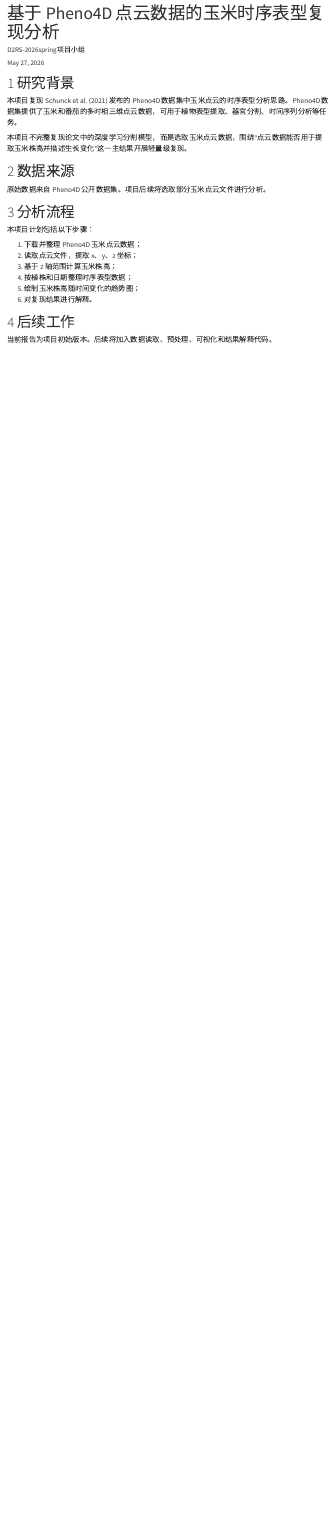
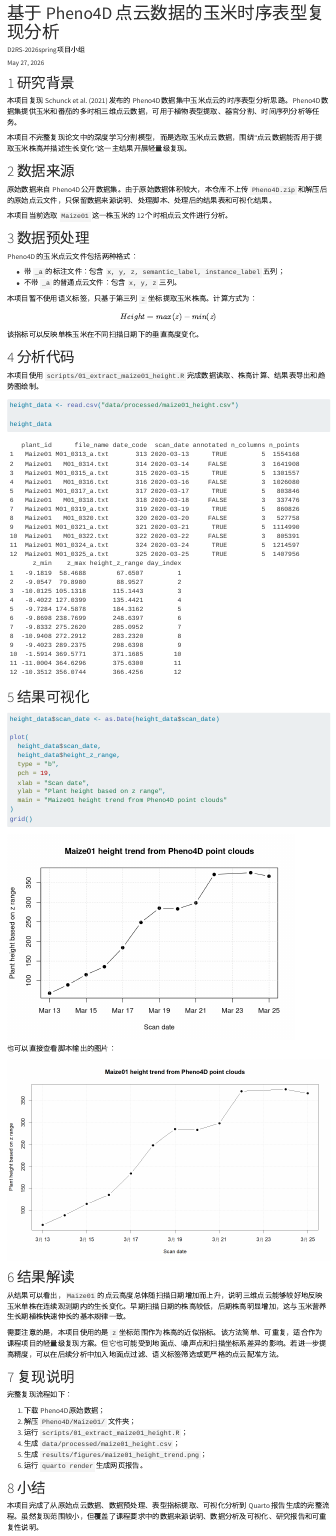
Before and after one commit to D2RS-2026spring/pheno4d-maize-phenotyping, a Quarto document (index.qmd): the page in a window 1100 px wide, from its top. Rendered offline with R 4.5, knitr and Pandoc in place of Quarto, with nearby package versions; menus at the side of the page are left out.

Commit message:
Update Quarto report with Maize01 height results

````diff
--- a/index.qmd
+++ b/index.qmd
@@ -7,25 +7,79 @@ format: html
 
 # 研究背景
 
-本项目复现 Schunck et al. (2021) 发布的 Pheno4D 数据集中玉米点云的时序表型分析思路。Pheno4D 数据集提供了玉米和番茄的多时相三维点云数据，可用于植物表型提取、器官分割、时间序列分析等任务。
+本项目复现 Schunck et al. (2021) 发布的 Pheno4D 数据集中玉米点云的时序表型分析思路。Pheno4D 数据集提供玉米和番茄的多时相三维点云数据，可用于植物表型提取、器官分割、时间序列分析等任务。
 
 本项目不完整复现论文中的深度学习分割模型，而是选取玉米点云数据，围绕“点云数据能否用于提取玉米株高并描述生长变化”这一主结果开展轻量级复现。
 
 # 数据来源
 
-原始数据来自 Pheno4D 公开数据集。项目后续将选取部分玉米点云文件进行分析。
+原始数据来自 Pheno4D 公开数据集。由于原始数据体积较大，本仓库不上传 `Pheno4D.zip` 和解压后的原始点云文件，只保留数据来源说明、处理脚本、处理后的结果表和可视化结果。
 
-# 分析流程
+本项目当前选取 `Maize01` 这一株玉米的 12 个时相点云文件进行分析。
 
-本项目计划包括以下步骤：
+# 数据预处理
 
-1. 下载并整理 Pheno4D 玉米点云数据；
-2. 读取点云文件，提取 x、y、z 坐标；
-3. 基于 z 轴范围计算玉米株高；
-4. 按植株和日期整理时序表型数据；
-5. 绘制玉米株高随时间变化的趋势图；
-6. 对复现结果进行解释。
+Pheno4D 的玉米点云文件包括两种格式：
 
-# 后续工作
+- 带 `_a` 的标注文件：包含 `x, y, z, semantic_label, instance_label` 五列；
+- 不带 `_a` 的普通点云文件：包含 `x, y, z` 三列。
 
-当前报告为项目初始版本。后续将加入数据读取、预处理、可视化和结果解释代码。
+本项目暂不使用语义标签，只基于第三列 `z` 坐标提取玉米株高。计算方式为：
+
+\[
+Height = max(z) - min(z)
+\]
+
+该指标可以反映单株玉米在不同扫描日期下的垂直高度变化。
+
+# 分析代码
+
+本项目使用 `scripts/01_extract_maize01_height.R` 完成数据读取、株高计算、结果表导出和趋势图绘制。
+
+```{r}
+height_data <- read.csv("data/processed/maize01_height.csv")
+
+height_data
+```
+
+# 结果可视化
+
+```{r}
+height_data$scan_date <- as.Date(height_data$scan_date)
+
+plot(
+  height_data$scan_date,
+  height_data$height_z_range,
+  type = "b",
+  pch = 19,
+  xlab = "Scan date",
+  ylab = "Plant height based on z range",
+  main = "Maize01 height trend from Pheno4D point clouds"
+)
+grid()
+```
+
+也可以直接查看脚本输出的图片：
+
+![](results/figures/maize01_height_trend.png)
+
+# 结果解读
+
+从结果可以看出，`Maize01` 的点云高度总体随扫描日期增加而上升，说明三维点云能够较好地反映玉米单株在连续观测期内的生长变化。早期扫描日期的株高较低，后期株高明显增加，这与玉米营养生长期植株快速伸长的基本规律一致。
+
+需要注意的是，本项目使用的是 `z` 坐标范围作为株高的近似指标。该方法简单、可重复，适合作为课程项目的轻量级复现方案。但它也可能受到地面点、噪声点和扫描坐标系差异的影响。若进一步提高精度，可以在后续分析中加入地面点过滤、语义标签筛选或更严格的点云配准方法。
+
+# 复现说明
+
+完整复现流程如下：
+
+1. 下载 Pheno4D 原始数据；
+2. 解压 `Pheno4D/Maize01/` 文件夹；
+3. 运行 `scripts/01_extract_maize01_height.R`；
+4. 生成 `data/processed/maize01_height.csv`；
+5. 生成 `results/figures/maize01_height_trend.png`；
+6. 运行 `quarto render` 生成网页报告。
+
+# 小结
+
+本项目完成了从原始点云数据、数据预处理、表型指标提取、可视化分析到 Quarto 报告生成的完整流程。虽然复现范围较小，但覆盖了课程要求中的数据来源说明、数据分析及可视化、研究报告和可重复性说明。
````
Also changed, not shown: docs/search.json, 4 other files.
